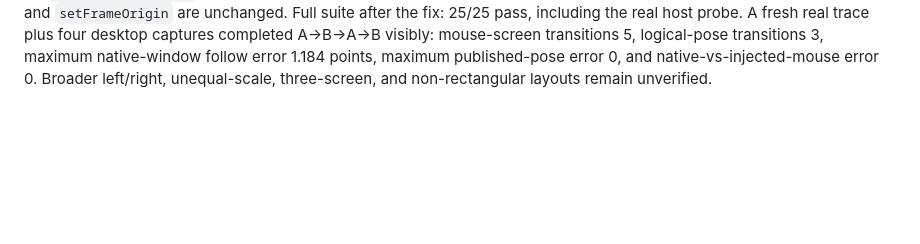
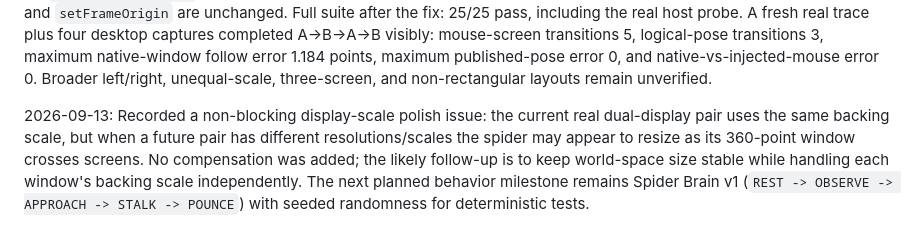
Before and after one commit to Taz-dingo/spider, a Markdown page: progress.md, the part around the change. Rendered like a GitHub page; blank space fills up the shorter version.

Commit message:
docs: record cross-display scale jump

```diff
--- a/progress.md
+++ b/progress.md
@@ -156,3 +156,5 @@ twitch, so it was reverted.
 2026-09-12: replaced the rendered procedural IK's FABRIK-plus-clamp path with a fixed-length, bounded fold solve: it binary-searches the joint-limit envelope for radial reach, then rotates that chain toward the target. This removes render-time bone stretching and reduces planted rendered-foot endpoint error; the fixed-frame route matrix measured a worst case of 17.94 units at 25 FPS (new regression threshold <18), while all five routes remained green at 25/30/60/120 FPS. Full suite: 23/23 pass. Independent headless visual smoke showed straight max planted-foot drift 5.84, curve 11.52, 90-degree 12.21, near-180-degree 11.52, and stop/resume 12.16, with no sustained crossings. Targets outside the bounded anatomical envelope still resolve to the nearest bounded posture; repeated real A→B→A→B cursor crossings remain unverified.
 
 2026-09-13: Desktop Topology v2 L3 initially exposed an AppKit seam clamp: with the real screens `[0,0,1470,956]` and `[-238,956,1920,1080]`, a forced spider pose at the seam requested a 360x360 window centre near y=949 but AppKit constrained the borderless window to the main display visible frame near y=743. Added a dedicated `PetWindow` override for `constrainFrameRect` so requested moving-window frames remain global and can cross separate Spaces; existing flags and `setFrameOrigin` are unchanged. Full suite after the fix: 25/25 pass, including the real host probe. A fresh real trace plus four desktop captures completed A→B→A→B visibly: mouse-screen transitions 5, logical-pose transitions 3, maximum native-window follow error 1.184 points, maximum published-pose error 0, and native-vs-injected-mouse error 0. Broader left/right, unequal-scale, three-screen, and non-rectangular layouts remain unverified.
+
+2026-09-13: Recorded a non-blocking display-scale polish issue: the current real dual-display pair uses the same backing scale, but when a future pair has different resolutions/scales the spider may appear to resize as its 360-point window crosses screens. No compensation was added; the likely follow-up is to keep world-space size stable while handling each window's backing scale independently. The next planned behavior milestone remains Spider Brain v1 (`REST -> OBSERVE -> APPROACH -> STALK -> POUNCE`) with seeded randomness for deterministic tests.
```
Also changed, not shown: docs/current.md (+1 -0 lines).
